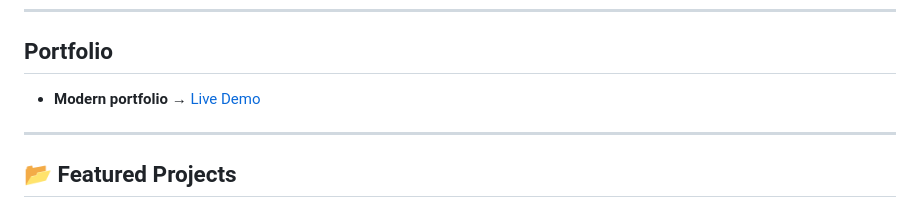
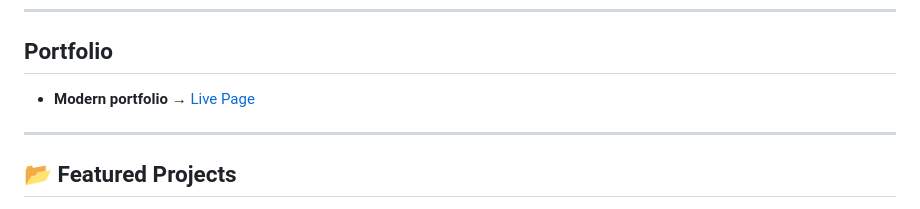
Before and after one commit to dankgott/dankgott, a Markdown page: README.md, the part around the change. Rendered like a GitHub page.

Commit message:
Update link text from 'Live Demo' to 'Live Page'

```diff
--- a/README.md
+++ b/README.md
@@ -38,7 +38,7 @@ Welcome to my GitHub profile! I’m a **web developer** and **aspiring ML engine
 
 ---
 ## Portfolio
-- **Modern portfolio** → [Live Demo](https://dankgott.github.io/dankgott/)
+- **Modern portfolio** → [Live Page](https://dankgott.github.io/dankgott/)
 
 ---
 
```
